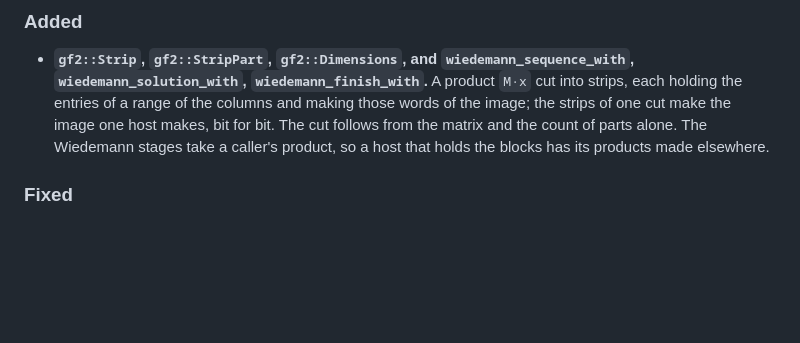
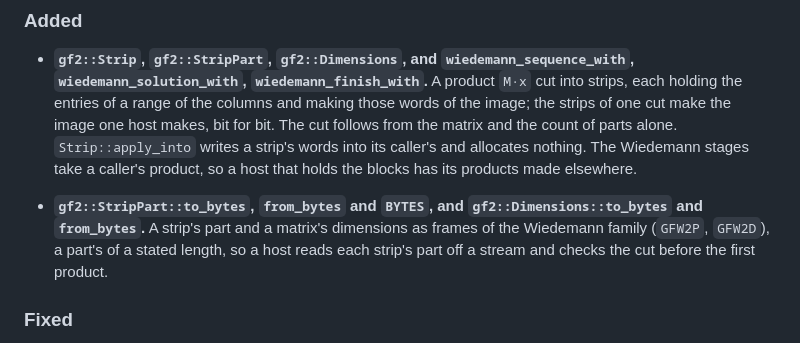
Before and after one commit to darrelllong/rump, a Markdown page: CHANGELOG.md, the part around the change. Rendered like a GitHub page; blank space fills up the shorter version.

Commit message:
CHANGELOG: a strip's part and a matrix's dimensions as bytes, and a strip's words written into its caller's.

```diff
--- a/CHANGELOG.md
+++ b/CHANGELOG.md
@@ -12,9 +12,16 @@ what a consumer must change, not everything that moved.
   `wiedemann_finish_with`.** A product `M·x` cut into strips, each holding
   the entries of a range of the columns and making those words of the
   image; the strips of one cut make the image one host makes, bit for
-  bit. The cut follows from the matrix and the count of parts alone. The
-  Wiedemann stages take a caller's product, so a host that holds the
-  blocks has its products made elsewhere.
+  bit. The cut follows from the matrix and the count of parts alone.
+  `Strip::apply_into` writes a strip's words into its caller's and
+  allocates nothing. The Wiedemann stages take a caller's product, so a
+  host that holds the blocks has its products made elsewhere.
+
+- **`gf2::StripPart::to_bytes`, `from_bytes` and `BYTES`, and
+  `gf2::Dimensions::to_bytes` and `from_bytes`.** A strip's part and a
+  matrix's dimensions as frames of the Wiedemann family (`GFW2P`,
+  `GFW2D`), a part's of a stated length, so a host reads each strip's
+  part off a stream and checks the cut before the first product.
 
 ### Fixed
 
```
